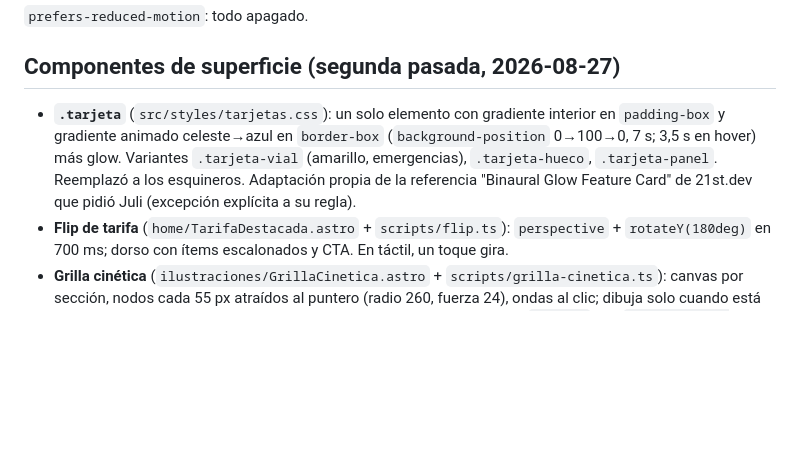
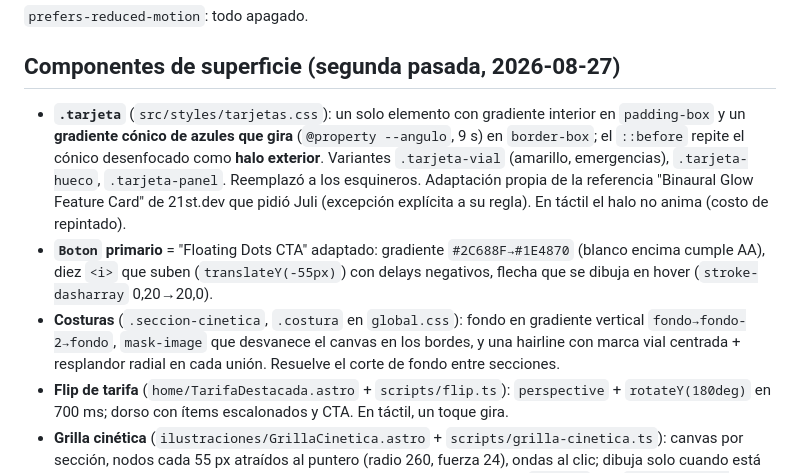
Before and after one commit to JuliV08/Covicen, a Markdown page: obsidian/Sistema de diseno.md, the part around the change. GitHub-like rendering; blank space fills up the shorter version.

```diff
--- a/obsidian/Sistema de diseno.md
+++ b/obsidian/Sistema de diseno.md
@@ -41,7 +41,9 @@ CSS primero, JS solo como fallback (`src/scripts/revelar.ts`, IntersectionObserv
 
 ## Componentes de superficie (segunda pasada, 2026-08-27)
 
-- **`.tarjeta`** (`src/styles/tarjetas.css`): un solo elemento con gradiente interior en `padding-box` y gradiente animado celeste→azul en `border-box` (`background-position` 0→100→0, 7 s; 3,5 s en hover) más glow. Variantes `.tarjeta-vial` (amarillo, emergencias), `.tarjeta-hueco`, `.tarjeta-panel`. Reemplazó a los esquineros. Adaptación propia de la referencia "Binaural Glow Feature Card" de 21st.dev que pidió Juli (excepción explícita a su regla).
+- **`.tarjeta`** (`src/styles/tarjetas.css`): un solo elemento con gradiente interior en `padding-box` y un **gradiente cónico de azules que gira** (`@property --angulo`, 9 s) en `border-box`; el `::before` repite el cónico desenfocado como **halo exterior**. Variantes `.tarjeta-vial` (amarillo, emergencias), `.tarjeta-hueco`, `.tarjeta-panel`. Reemplazó a los esquineros. Adaptación propia de la referencia "Binaural Glow Feature Card" de 21st.dev que pidió Juli (excepción explícita a su regla). En táctil el halo no anima (costo de repintado).
+- **`Boton` primario** = "Floating Dots CTA" adaptado: gradiente `#2C688F→#1E4870` (blanco encima cumple AA), diez `<i>` que suben (`translateY(-55px)`) con delays negativos, flecha que se dibuja en hover (`stroke-dasharray` 0,20→20,0).
+- **Costuras** (`.seccion-cinetica`, `.costura` en `global.css`): fondo en gradiente vertical `fondo→fondo-2→fondo`, `mask-image` que desvanece el canvas en los bordes, y una hairline con marca vial centrada + resplandor radial en cada unión. Resuelve el corte de fondo entre secciones.
 - **Flip de tarifa** (`home/TarifaDestacada.astro` + `scripts/flip.ts`): `perspective` + `rotateY(180deg)` en 700 ms; dorso con ítems escalonados y CTA. En táctil, un toque gira.
 - **Grilla cinética** (`ilustraciones/GrillaCinetica.astro` + `scripts/grilla-cinetica.ts`): canvas por sección, nodos cada 55 px atraídos al puntero (radio 260, fuerza 24), ondas al clic; dibuja solo cuando está visible y hay movimiento; estática en táctil/reduced-motion. Va en toda `Seccion` con `fondo="fondo-2"|"plano"`.
 - **Divisor** (`ui/Divisor.astro`): hairline con ornamento (isotipo en una tinta) entre el hero y el contenido.
```
Also changed, not shown: docs/guia-de-revision.md (+6 -3 lines).
